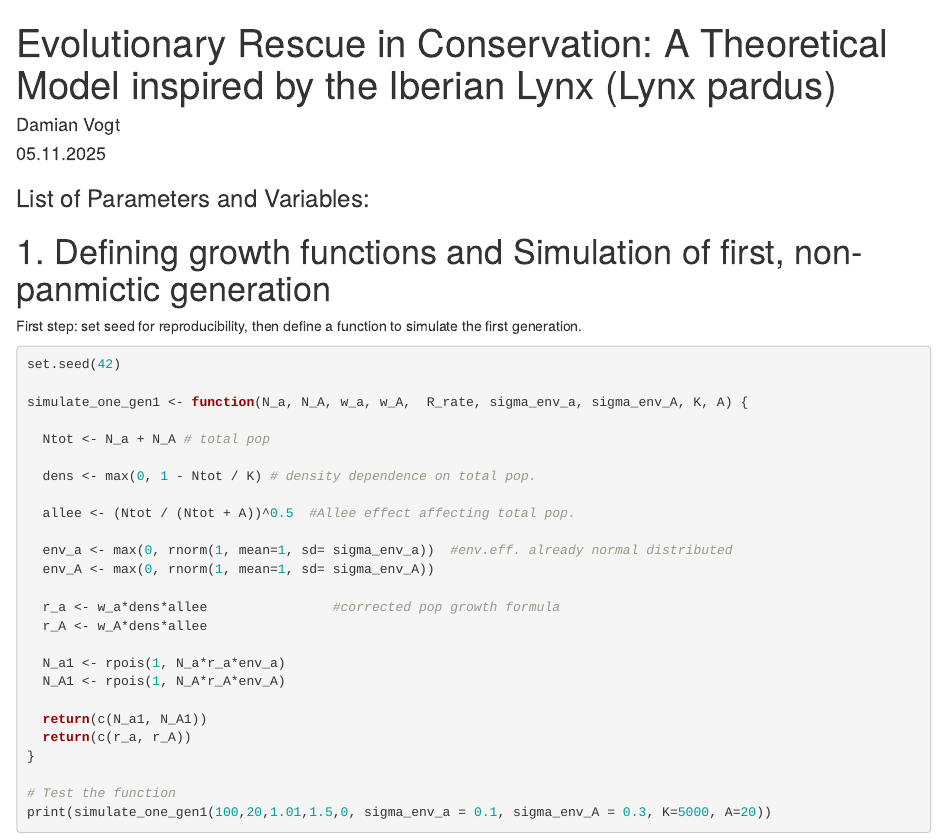
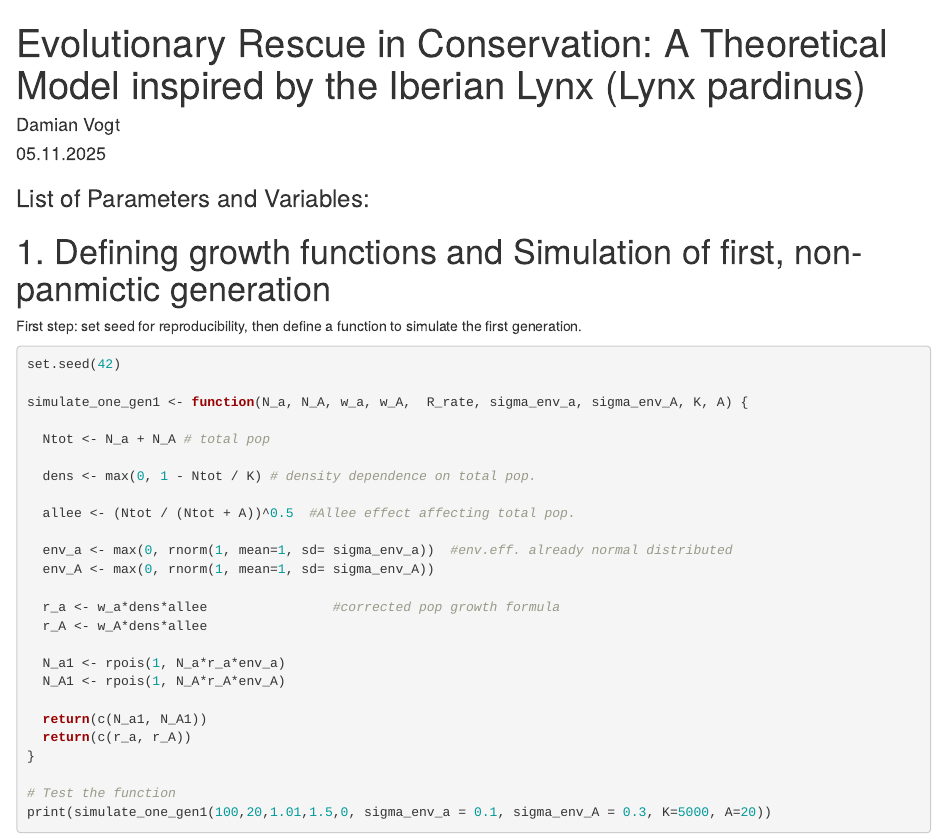
Before and after one commit to dolladame27/THEEResearch_ZoeDamian, an R Markdown document (report_FINAL.Rmd): the page in a window 1100 px wide, from its top. Rendered offline with R 4.5, knitr and Pandoc, with nearby package versions; some code elsewhere in the file could not run offline.

Commit message:
Update report_FINAL.Rmd

```diff
--- a/report_FINAL.Rmd
+++ b/report_FINAL.Rmd
@@ -1,6 +1,6 @@
 ---
 title: 'Evolutionary Rescue in Conservation: A Theoretical Model inspired by the Iberian
-  Lynx (Lynx pardus)'
+  Lynx (Lynx pardinus)'
 author: "Damian Vogt"
 date: "05.11.2025"
 output:
```
